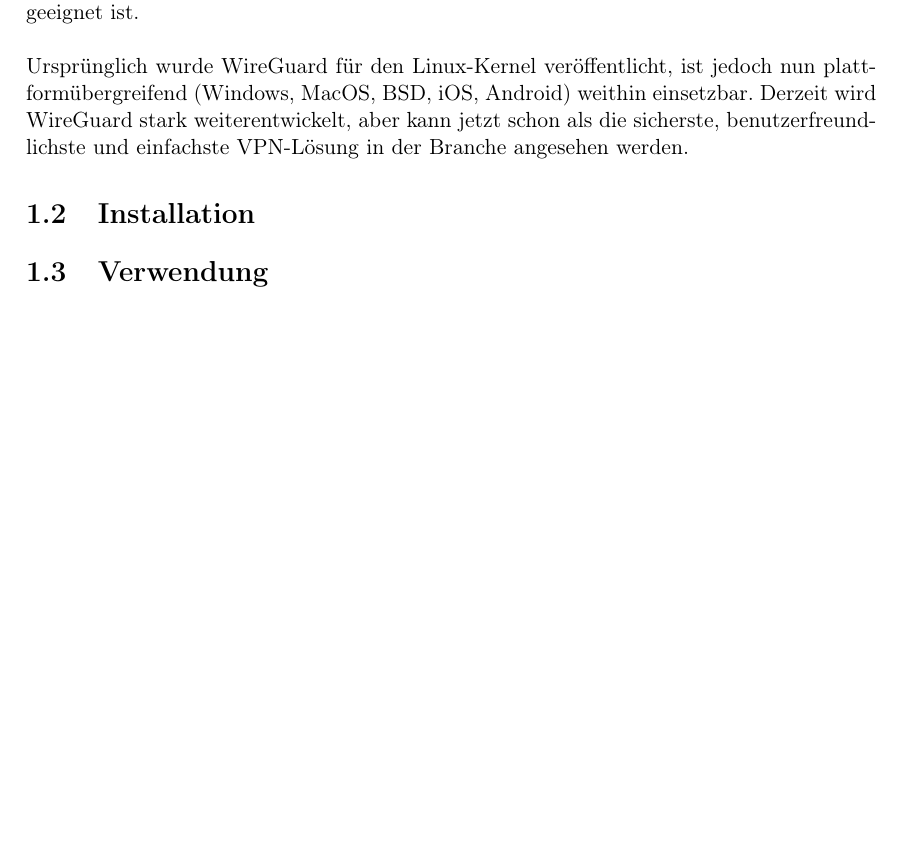
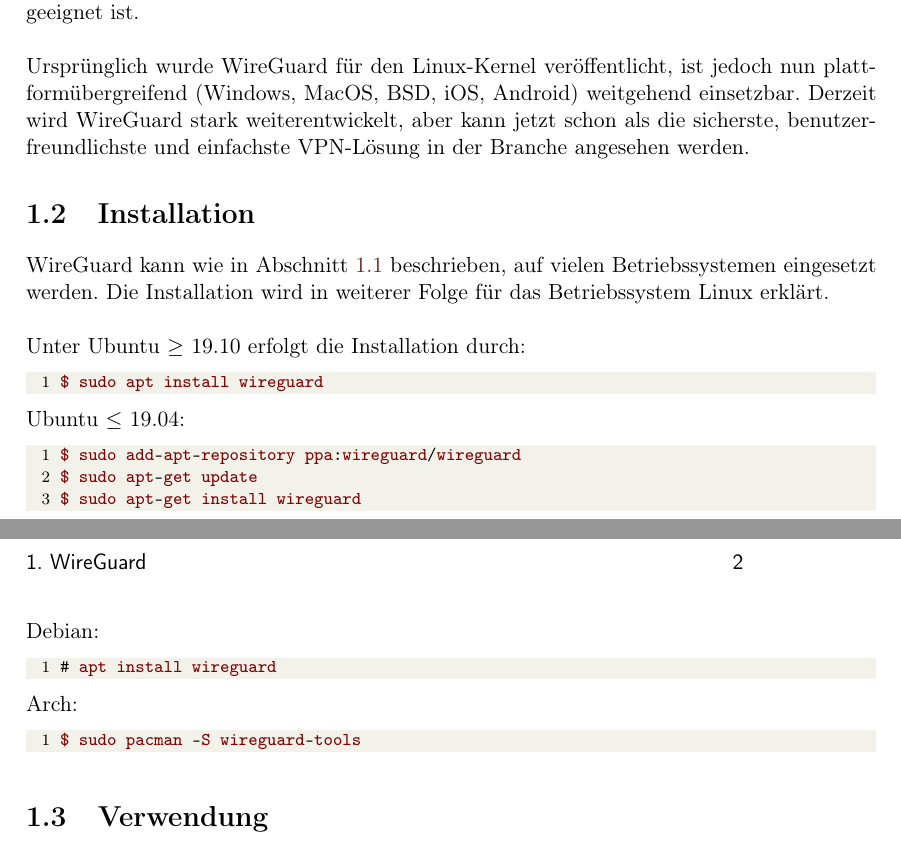
Before and after one commit to karloper/peranovic_NVS, a LaTeX thesis (wireguard/_Diplomarbeit.tex, which reads wireguard/files/doku.tex): part of page 3 of 6 before the commit and two parts of pages 3 and 4 of 7 after it, the two joined at a grey line, cut so that both start at the same text, the shorter picture padded with empty space. Compiled offline with pdfLaTeX.

Commit message:
Add Section Installation

```diff
--- a/wireguard/_Diplomarbeit.tex
+++ b/wireguard/_Diplomarbeit.tex
@@ -1,5 +1,12 @@
 \documentclass[german,oneside,color]{htldipl}
 \usepackage{svg}
+
+\definecolor{backcolour}{rgb}{0.95,0.95,0.92}
+
+\lstdefinestyle{mystyle}{
+    backgroundcolor=\color{backcolour},
+}
+\lstset{style=mystyle}
 
 \graphicspath{{images/}}
 \include{Settings}
--- a/wireguard/files/doku.tex
+++ b/wireguard/files/doku.tex
@@ -15,10 +15,32 @@
 \end{figure}
 
 \section{Einführung} % Was kann ich damit machen?
+\label{einfuehrung}
 WireGuard ist ein extrem einfaches und dennoch schnelles und modernes VPN-Protkoll, welches eine sichere Lösung für das VPN-Tunneling bieten soll. Es ist darauf ausgelegt, leistungsfähiger, einfacher und nützlicher als die Konkurrenz z.B. IPsec, OpenVPN  zu sein. WireGuard ist als Allzweck-VPN konzipiert, das sowohl auf eingebetteten Schnittstellen als auch auf Supercomputern ausgeführt werden kann und für viele verschiedene Umstände geeignet ist.  \newline\newline
-Ursprünglich wurde WireGuard für den Linux-Kernel veröffentlicht, ist jedoch nun plattformübergreifend (Windows, MacOS, BSD, iOS, Android) weithin einsetzbar. Derzeit wird WireGuard stark weiterentwickelt, aber kann jetzt schon als die sicherste, benutzerfreundlichste und einfachste VPN-Lösung in der Branche angesehen werden.
+Ursprünglich wurde WireGuard für den Linux-Kernel veröffentlicht, ist jedoch nun plattformübergreifend (Windows, MacOS, BSD, iOS, Android) weitgehend einsetzbar. Derzeit wird WireGuard stark weiterentwickelt, aber kann jetzt schon als die sicherste, benutzerfreundlichste und einfachste VPN-Lösung in der Branche angesehen werden.
 
 \section{Installation} % Einsatz im Realen Alltag
+WireGuard kann wie in Abschnitt \ref{einfuehrung} beschrieben, auf vielen Betriebssystemen eingesetzt werden. Die Installation wird in weiterer Folge für das Betriebssystem Linux erklärt. \newline\newline
+Unter Ubuntu $\geq$ 19.10 erfolgt die Installation durch:
+\begin{lstlisting}
+$ sudo apt install wireguard
+\end{lstlisting}
+Ubuntu $\leq$ 19.04:
+\begin{lstlisting}
+$ sudo add-apt-repository ppa:wireguard/wireguard
+$ sudo apt-get update
+$ sudo apt-get install wireguard
+\end{lstlisting}
+
+\newpage  \noindent
+Debian:
+\begin{lstlisting}
+# apt install wireguard
+\end{lstlisting}
+Arch:
+\begin{lstlisting}
+$ sudo pacman -S wireguard-tools
+\end{lstlisting}
 
 \section{Verwendung} % Einsatz im Realen Alltag
 
```
Also changed, not shown: wireguard/WireGuard.pdf, wireguard/files/doku.tex (2 more changed lines).
